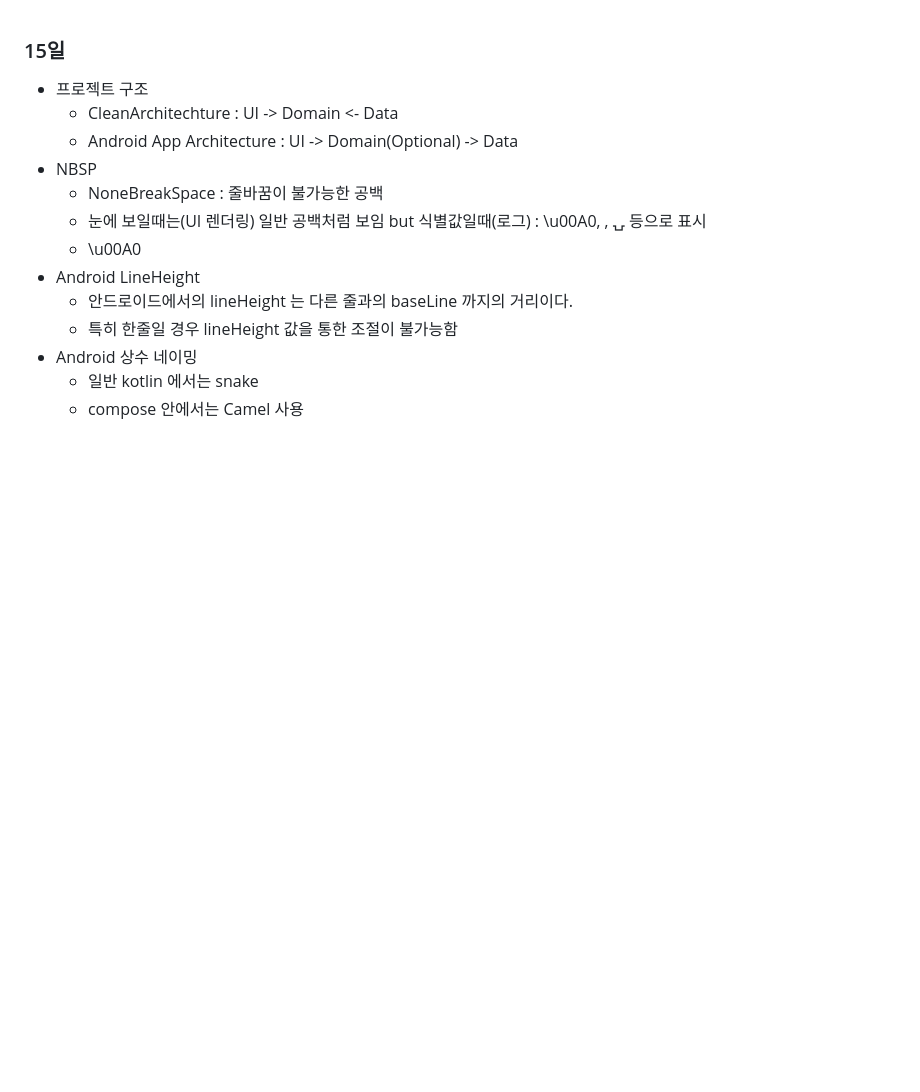
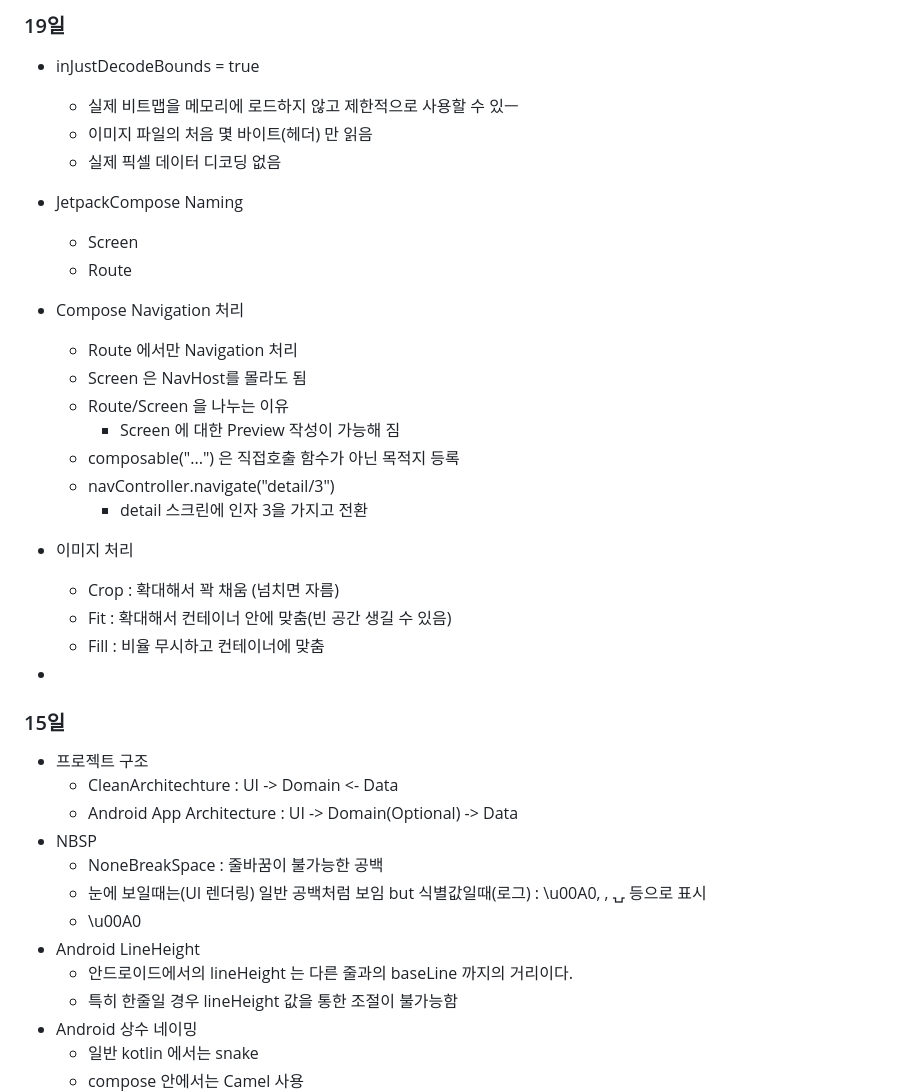
Before and after one commit to shim506/shim506.github.io, a Markdown page: 25_1/README.md, the part around the change. GitHub-like rendering; blank space fills up the shorter version.

Commit message:
compose navigation 정리

```diff
--- a/25_1/README.md
+++ b/25_1/README.md
@@ -1,3 +1,30 @@
+### 19일
+- inJustDecodeBounds = true
+    - 실제 비트맵을 메모리에 로드하지 않고 제한적으로 사용할 수 있ㅡ
+    - 이미지 파일의 처음 몇 바이트(헤더) 만 읽음
+    - 실제 픽셀 데이터 디코딩 없음
+- JetpackCompose Naming
+    - Screen
+    - Route
+
+- Compose Navigation 처리
+    - Route 에서만 Navigation 처리
+    - Screen 은 NavHost를 몰라도 됨
+    - Route/Screen 을 나누는 이유
+        - Screen 에 대한 Preview 작성이 가능해 짐
+    - composable("...") 은 직접호출 함수가 아닌 목적지 등록
+    - navController.navigate("detail/3")
+        - detail 스크린에 인자 3을 가지고 전환
+
+
+
+
+- 이미지 처리
+    - Crop : 확대해서 꽉 채움 (넘치면 자름)
+    - Fit : 확대해서 컨테이너 안에 맞춤(빈 공간 생길 수 있음)
+    - Fill : 비율 무시하고 컨테이너에 맞춤
+-
+
 ### 15일
 - 프로젝트 구조
     - CleanArchitechture : UI -> Domain <- Data
```
